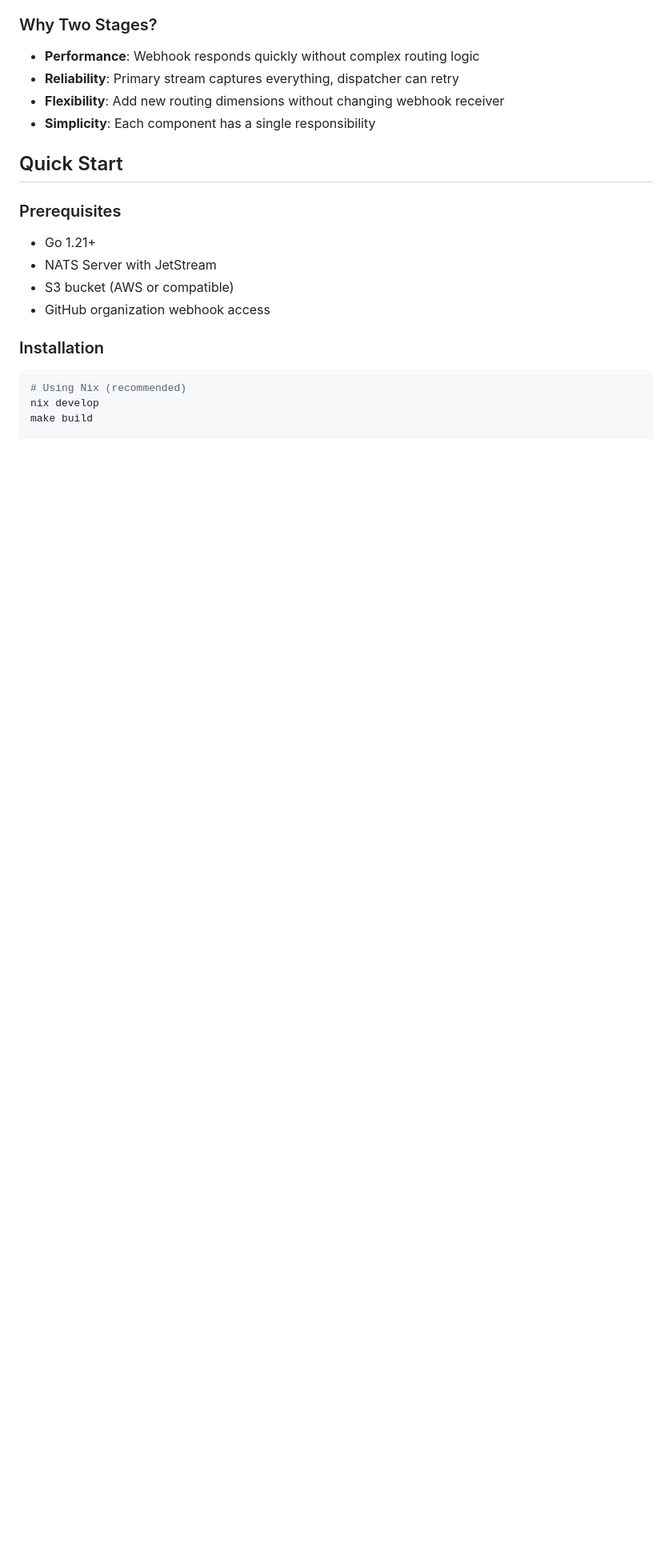
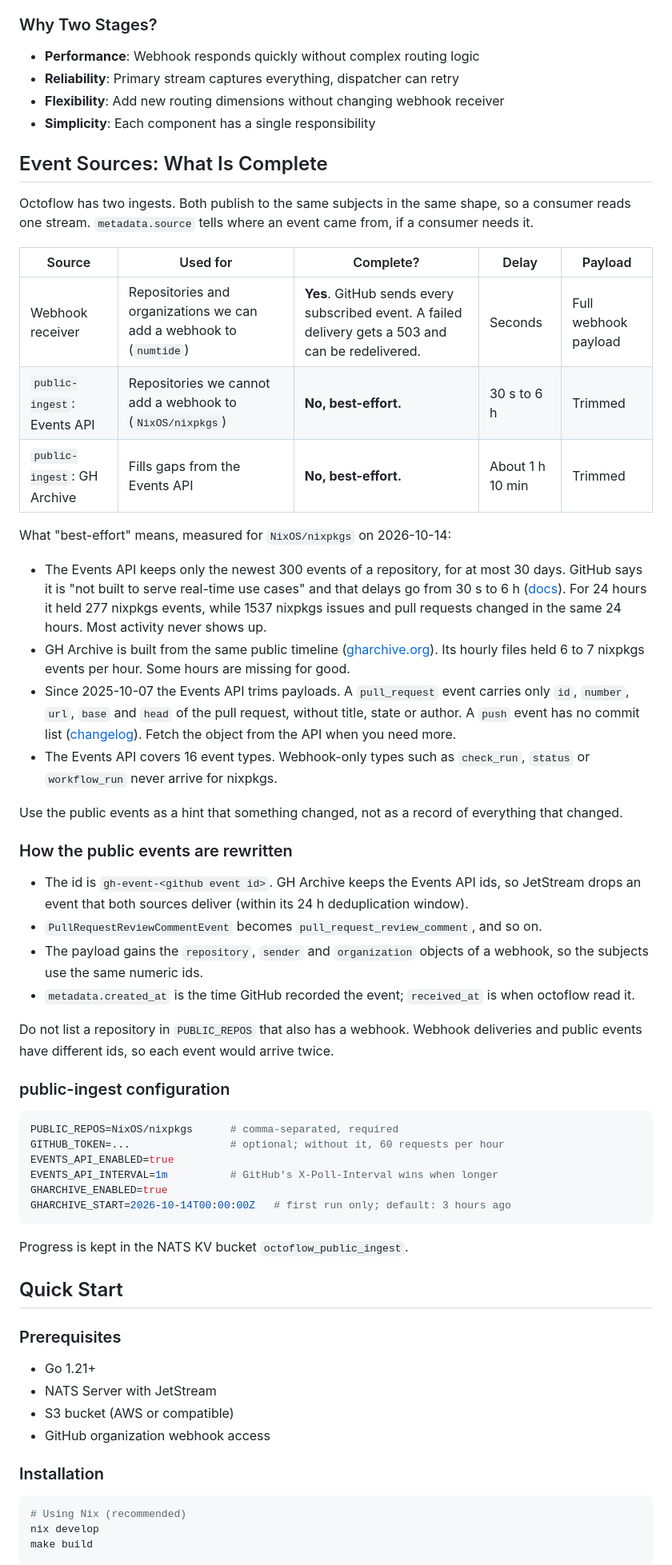
Before and after one commit to zimbatm/octoflow, a Markdown page: README.md, the part around one of its changes. Shown at 80% size. Drawn GitHub-style; blank space fills up the shorter version.

````diff
--- a/README.md
+++ b/README.md
@@ -55,6 +56,69 @@ Event Dispatcher (Entity Router)
 - **Reliability**: Primary stream captures everything, dispatcher can retry
 - **Flexibility**: Add new routing dimensions without changing webhook receiver
 - **Simplicity**: Each component has a single responsibility
+
+## Event Sources: What Is Complete
+
+Octoflow has two ingests. Both publish to the same subjects in the same
+shape, so a consumer reads one stream. `metadata.source` tells where an
+event came from, if a consumer needs it.
+
+| Source | Used for | Complete? | Delay | Payload |
+|---|---|---|---|---|
+| Webhook receiver | Repositories and organizations we can add a webhook to (`numtide`) | **Yes**. GitHub sends every subscribed event. A failed delivery gets a 503 and can be redelivered. | Seconds | Full webhook payload |
+| `public-ingest`: Events API | Repositories we cannot add a webhook to (`NixOS/nixpkgs`) | **No, best-effort.** | 30 s to 6 h | Trimmed |
+| `public-ingest`: GH Archive | Fills gaps from the Events API | **No, best-effort.** | About 1 h 10 min | Trimmed |
+
+What "best-effort" means, measured for `NixOS/nixpkgs` on 2026-10-14:
+
+- The Events API keeps only the newest 300 events of a repository, for at
+  most 30 days. GitHub says it is "not built to serve real-time use cases"
+  and that delays go from 30 s to 6 h
+  ([docs](https://docs.github.com/en/rest/activity/events)). For 24 hours it
+  held 277 nixpkgs events, while 1537 nixpkgs issues and pull requests
+  changed in the same 24 hours. Most activity never shows up.
+- GH Archive is built from the same public timeline
+  ([gharchive.org](https://www.gharchive.org/)). Its hourly files held 6 to 7
+  nixpkgs events per hour. Some hours are missing for good.
+- Since 2025-10-07 the Events API trims payloads. A `pull_request` event
+  carries only `id`, `number`, `url`, `base` and `head` of the pull request,
+  without title, state or author. A `push` event has no commit list
+  ([changelog](https://github.blog/changelog/2025-08-08-upcoming-changes-to-github-events-api-payloads/)).
+  Fetch the object from the API when you need more.
+- The Events API covers 16 event types. Webhook-only types such as
+  `check_run`, `status` or `workflow_run` never arrive for nixpkgs.
+
+Use the public events as a hint that something changed, not as a record of
+everything that changed.
+
+### How the public events are rewritten
+
+- The id is `gh-event-<github event id>`. GH Archive keeps the Events API
+  ids, so JetStream drops an event that both sources deliver (within its
+  24 h deduplication window).
+- `PullRequestReviewCommentEvent` becomes `pull_request_review_comment`, and
+  so on.
+- The payload gains the `repository`, `sender` and `organization` objects of
+  a webhook, so the subjects use the same numeric ids.
+- `metadata.created_at` is the time GitHub recorded the event;
+  `received_at` is when octoflow read it.
+
+Do not list a repository in `PUBLIC_REPOS` that also has a webhook. Webhook
+deliveries and public events have different ids, so each event would
+arrive twice.
+
+### public-ingest configuration
+
+```bash
+PUBLIC_REPOS=NixOS/nixpkgs      # comma-separated, required
+GITHUB_TOKEN=...                # optional; without it, 60 requests per hour
+EVENTS_API_ENABLED=true
+EVENTS_API_INTERVAL=1m          # GitHub's X-Poll-Interval wins when longer
+GHARCHIVE_ENABLED=true
+GHARCHIVE_START=2026-10-14T00:00:00Z   # first run only; default: 3 hours ago
+```
+
+Progress is kept in the NATS KV bucket `octoflow_public_ingest`.
 
 ## Quick Start
 
````
Also changed, not shown: other parts of README.md (+49 -11 lines).
